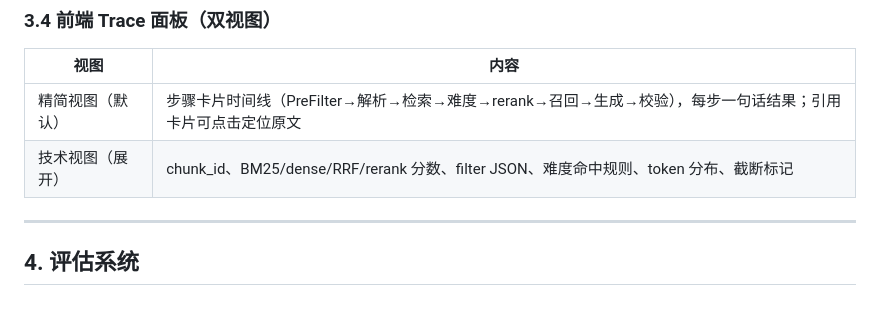
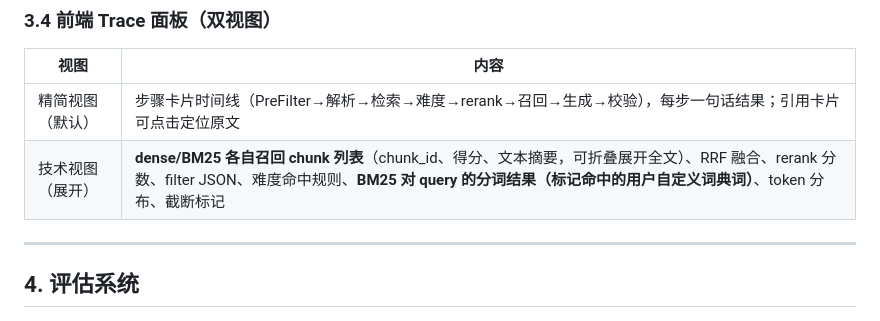
Before and after one commit to Roy2029/legal-assistant-demo, a Markdown page: docs/designs/D03-RAG-可观测性与评估.md, the part around the change. Drawn GitHub-style.

```diff
--- a/docs/designs/D03-RAG-可观测性与评估.md
+++ b/docs/designs/D03-RAG-可观测性与评估.md
@@ -94,7 +94,7 @@
 | 视图 | 内容 |
 |------|------|
 | 精简视图（默认） | 步骤卡片时间线（PreFilter→解析→检索→难度→rerank→召回→生成→校验），每步一句话结果；引用卡片可点击定位原文 |
-| 技术视图（展开） | chunk_id、BM25/dense/RRF/rerank 分数、filter JSON、难度命中规则、token 分布、截断标记 |
+| 技术视图（展开） | **dense/BM25 各自召回 chunk 列表**（chunk_id、得分、文本摘要，可折叠展开全文）、RRF 融合、rerank 分数、filter JSON、难度命中规则、**BM25 对 query 的分词结果（标记命中的用户自定义词典词）**、token 分布、截断标记 |
 
 ---
 
```
Also changed, not shown: docs/ROADMAP.md (+1 -1 lines).
